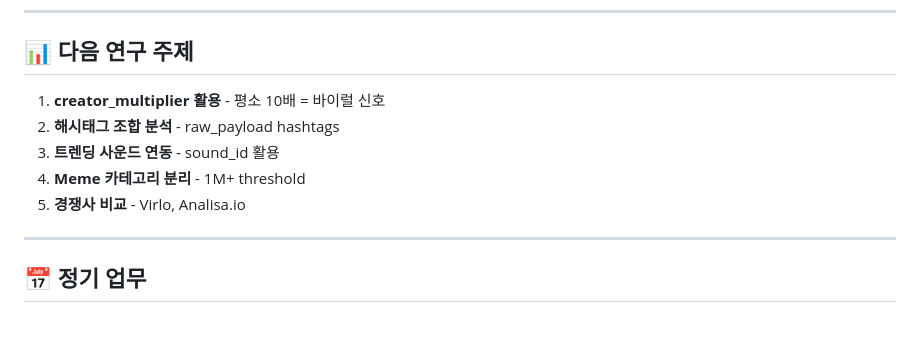
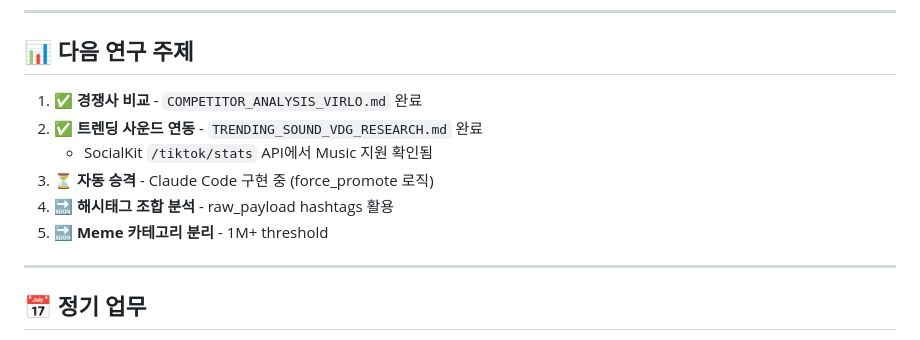
Before and after one commit to ds4psb-ai/openclaw-workspace, a Markdown page: MEMORY.md, the part around the change. Drawn GitHub-style.

```diff
--- a/MEMORY.md
+++ b/MEMORY.md
@@ -117,11 +117,12 @@ GROUP BY outlier_tier, category;
 
 ## 📊 다음 연구 주제
 
-1. **creator_multiplier 활용** - 평소 10배 = 바이럴 신호
-2. **해시태그 조합 분석** - raw_payload hashtags
-3. **트렌딩 사운드 연동** - sound_id 활용
-4. **Meme 카테고리 분리** - 1M+ threshold
-5. **경쟁사 비교** - Virlo, Analisa.io
+1. ✅ **경쟁사 비교** - `COMPETITOR_ANALYSIS_VIRLO.md` 완료
+2. ✅ **트렌딩 사운드 연동** - `TRENDING_SOUND_VDG_RESEARCH.md` 완료
+   - SocialKit `/tiktok/stats` API에서 Music 지원 확인됨
+3. ⏳ **자동 승격** - Claude Code 구현 중 (force_promote 로직)
+4. 🔜 **해시태그 조합 분석** - raw_payload hashtags 활용
+5. 🔜 **Meme 카테고리 분리** - 1M+ threshold
 
 ---
 
```
Also changed, not shown: artifacts/reports/TRENDING_SOUND_VDG_RESEARCH.md (added, +223 -0 lines), 1 other file.
